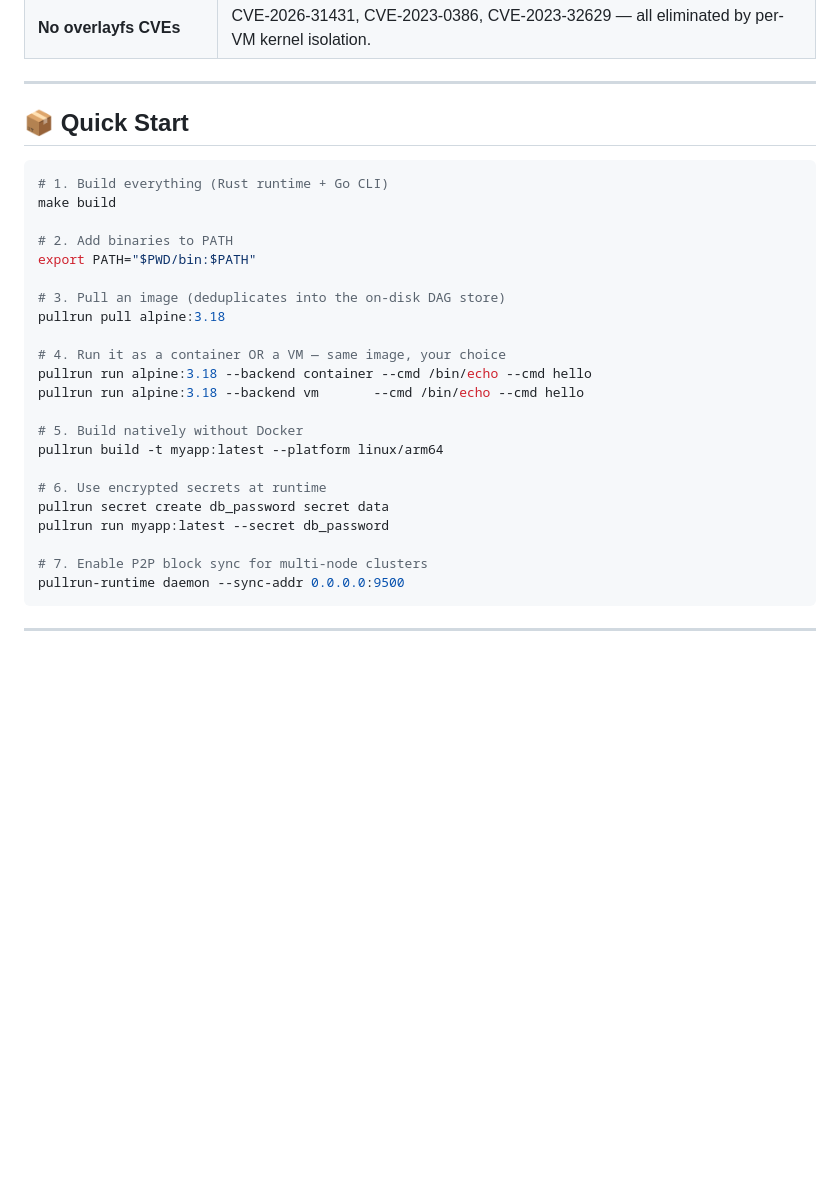
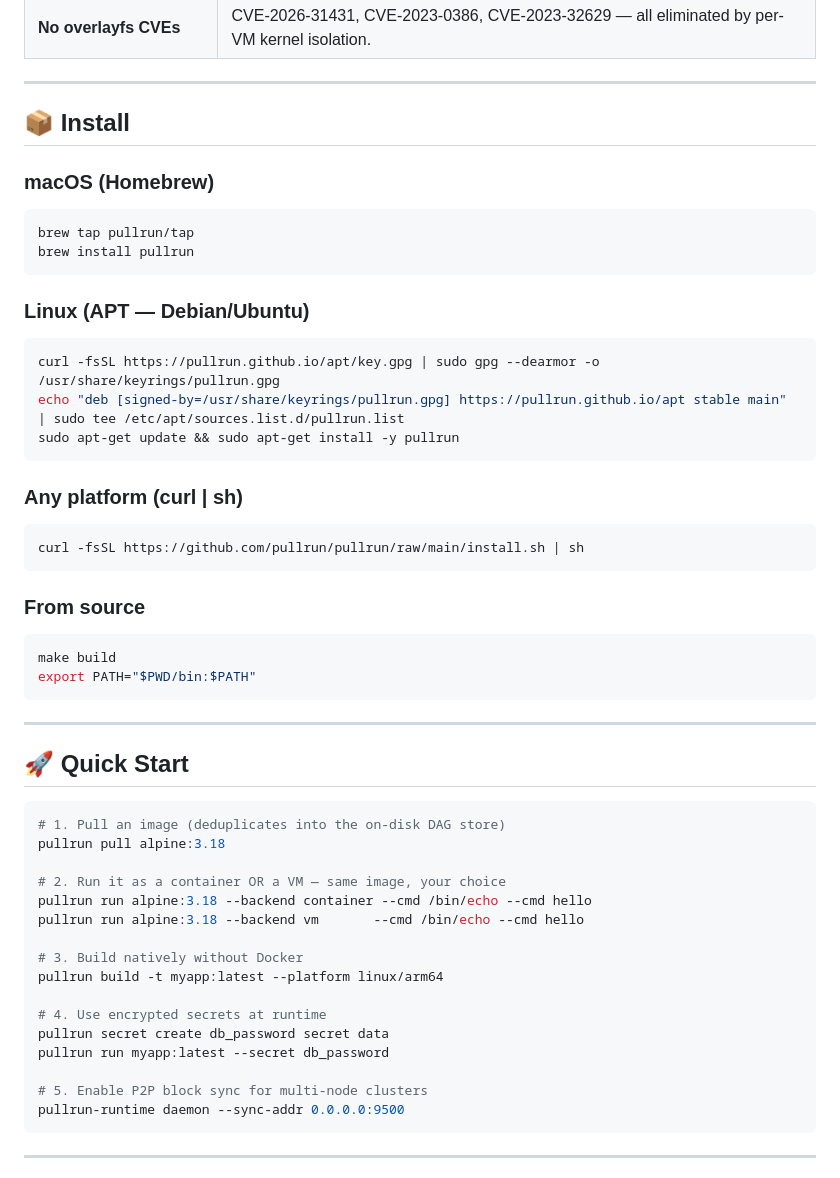
Before and after one commit to pullrun/pullrun, a Markdown page: README.md, the part around the change. Rendered like a GitHub page; blank space fills up the shorter version.

Commit message:
add one-line install instructions to README

````diff
--- a/README.md
+++ b/README.md
@@ -42,30 +42,52 @@ Pullrun is a next-generation container runtime that treats **content-addressed s
 
 ---
 
-## 📦 Quick Start
+## 📦 Install
+
+### macOS (Homebrew)
+```bash
+brew tap pullrun/tap
+brew install pullrun
+```
+
+### Linux (APT — Debian/Ubuntu)
+```bash
+curl -fsSL https://pullrun.github.io/apt/key.gpg | sudo gpg --dearmor -o /usr/share/keyrings/pullrun.gpg
+echo "deb [signed-by=/usr/share/keyrings/pullrun.gpg] https://pullrun.github.io/apt stable main" | sudo tee /etc/apt/sources.list.d/pullrun.list
+sudo apt-get update && sudo apt-get install -y pullrun
+```
+
+### Any platform (curl | sh)
+```bash
+curl -fsSL https://github.com/pullrun/pullrun/raw/main/install.sh | sh
+```
+
+### From source
+```bash
+make build
+export PATH="$PWD/bin:$PATH"
+```
+
+---
+
+## 🚀 Quick Start
 
 ```bash
-# 1. Build everything (Rust runtime + Go CLI)
-make build
-
-# 2. Add binaries to PATH
-export PATH="$PWD/bin:$PATH"
-
-# 3. Pull an image (deduplicates into the on-disk DAG store)
+# 1. Pull an image (deduplicates into the on-disk DAG store)
 pullrun pull alpine:3.18
 
-# 4. Run it as a container OR a VM — same image, your choice
+# 2. Run it as a container OR a VM — same image, your choice
 pullrun run alpine:3.18 --backend container --cmd /bin/echo --cmd hello
 pullrun run alpine:3.18 --backend vm       --cmd /bin/echo --cmd hello
 
-# 5. Build natively without Docker
+# 3. Build natively without Docker
 pullrun build -t myapp:latest --platform linux/arm64
 
-# 6. Use encrypted secrets at runtime
+# 4. Use encrypted secrets at runtime
 pullrun secret create db_password secret data
 pullrun run myapp:latest --secret db_password
 
-# 7. Enable P2P block sync for multi-node clusters
+# 5. Enable P2P block sync for multi-node clusters
 pullrun-runtime daemon --sync-addr 0.0.0.0:9500
 ```
 
````
